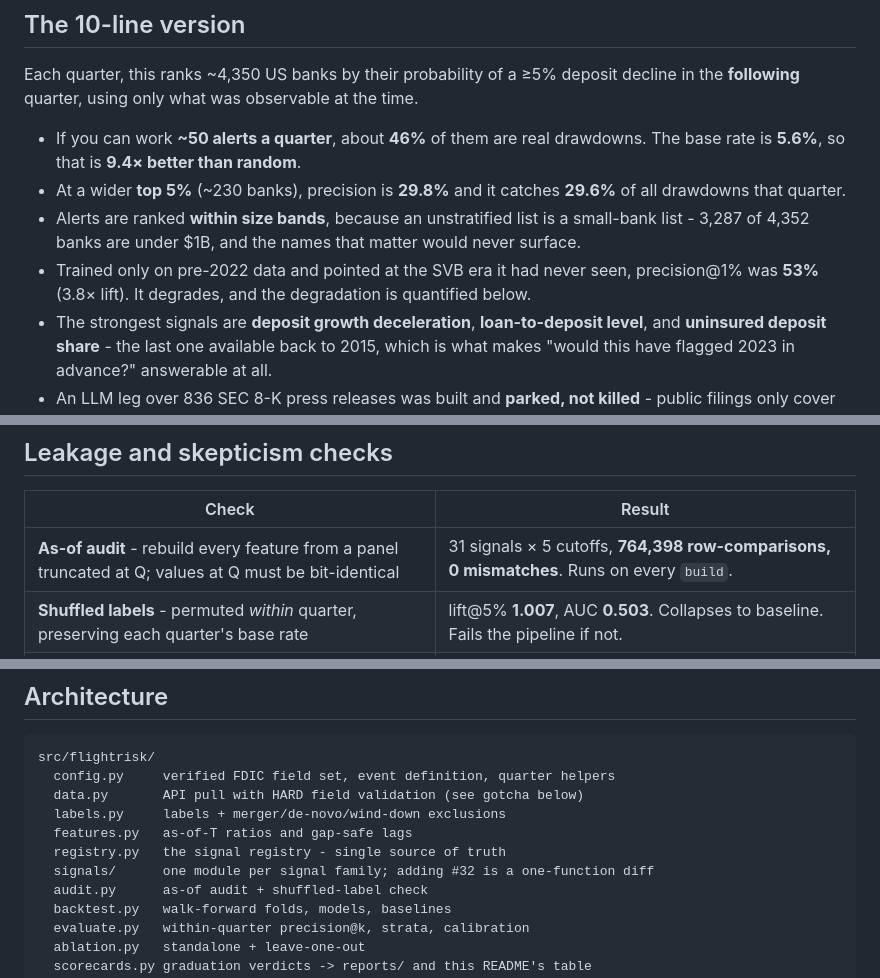
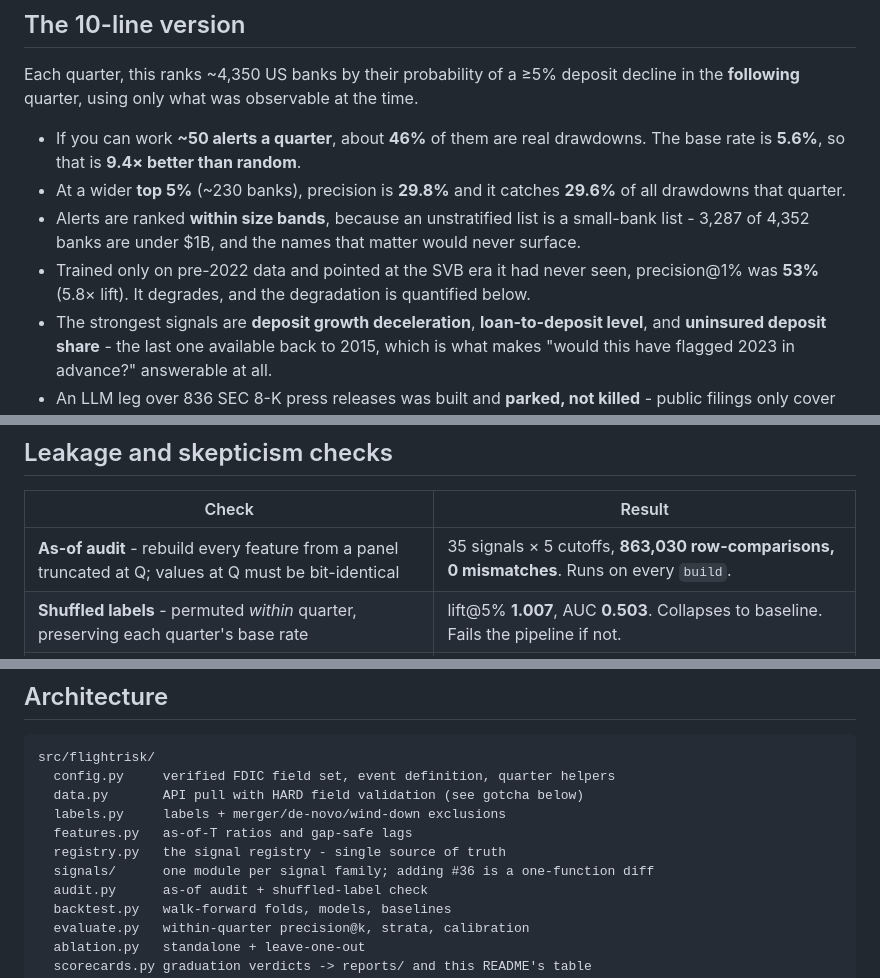
Before and after one commit to lgoyal6/flightrisk, a Markdown page: README.md, 3 parts joined by grey strips. Rendered like a GitHub page.

Commit message:
README: fix two broken anchors and three stale counts
The as-of audit line still quoted the pre-text-leg subtotal: the registry
now carries 35 signals, not 31, and reports/asof_audit.csv sums to 863,030
row-comparisons rather than 764,398 (the old figure is exactly the 31
non-text signals). The architecture note about adding signal #32 was stale
for the same reason. The out-of-time bullet paired precision@1% with the
lift@5% figure; out_of_time.csv gives lift@1% of 5.76.

Both anchors pointed at headings that do not exist.

Co-Authored-By: Claude Opus 5 (1M context) <noreply@anthropic.com>
Claude-Session: https://claude.ai/code/session_01PLYHDyqJ553CSn4u5DLbin

```diff
--- a/README.md
+++ b/README.md
@@ -61,7 +61,7 @@ Each quarter, this ranks ~4,350 US banks by their probability of a ≥5% deposit
 - Alerts are ranked **within size bands**, because an unstratified list is a small-bank list  -
   3,287 of 4,352 banks are under $1B, and the names that matter would never surface.
 - Trained only on pre-2022 data and pointed at the SVB era it had never seen, precision@1%
-  was **53%** (3.8× lift). It degrades, and the degradation is quantified below.
+  was **53%** (5.8× lift). It degrades, and the degradation is quantified below.
 - The strongest signals are **deposit growth deceleration**, **loan-to-deposit level**, and
   **uninsured deposit share** - the last one available back to 2015, which is what makes
   "would this have flagged 2023 in advance?" answerable at all.
@@ -541,7 +541,7 @@ unreliable flags *before* anything downstream was built on them.
 
 | Check | Result |
 |---|---|
-| **As-of audit** - rebuild every feature from a panel truncated at Q; values at Q must be bit-identical | 31 signals × 5 cutoffs, **764,398 row-comparisons, 0 mismatches**. Runs on every `build`. |
+| **As-of audit** - rebuild every feature from a panel truncated at Q; values at Q must be bit-identical | 35 signals × 5 cutoffs, **863,030 row-comparisons, 0 mismatches**. Runs on every `build`. |
 | **Shuffled labels** - permuted *within* quarter, preserving each quarter's base rate | lift@5% **1.007**, AUC **0.503**. Collapses to baseline. Fails the pipeline if not. |
 | **Null tripwires** - 3 content-free features must be killed | All killed; adding them to the model changes lift by 0.02. |
 | **Training boundary** - a row at T reveals its label at T+1, so training stops at **T−1** | Pinned by `tests/test_backtest.py`. |
@@ -562,7 +562,7 @@ src/flightrisk/
   labels.py     labels + merger/de-novo/wind-down exclusions
   features.py   as-of-T ratios and gap-safe lags
   registry.py   the signal registry - single source of truth
-  signals/      one module per signal family; adding #32 is a one-function diff
+  signals/      one module per signal family; adding #36 is a one-function diff
   audit.py      as-of audit + shuffled-label check
   backtest.py   walk-forward folds, models, baselines
   evaluate.py   within-quarter precision@k, strata, calibration
```
Also changed, not shown: other parts of README.md (+2 -2 lines).
